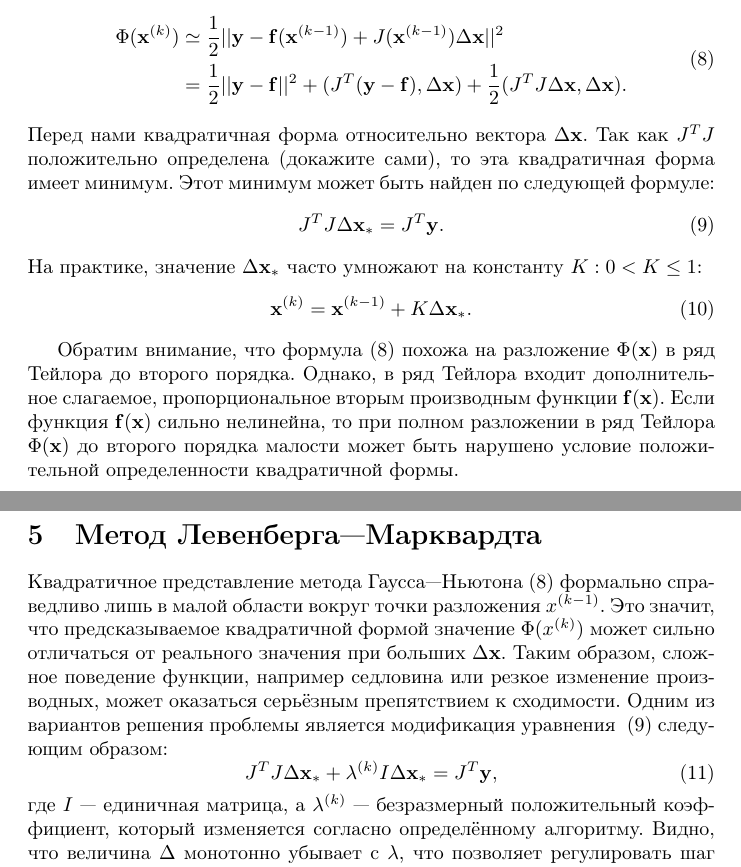
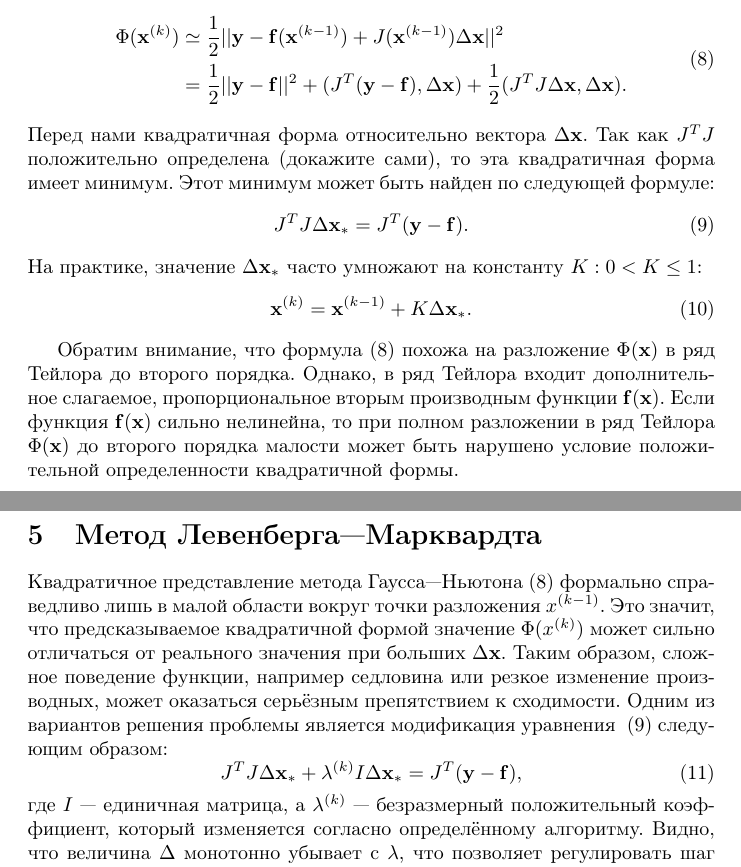
Before and after one commit to pyoadfe/seminars, a LaTeX document (3/nonlinear_ls.tex): two parts of pages 2 and 3 of 5, joined at a grey line, cut so that both start at the same text. Compiled offline with pdfLaTeX.

Commit message:
Update 3rd seminar

```diff
--- a/3/nonlinear_ls.tex
+++ b/3/nonlinear_ls.tex
@@ -80,7 +80,7 @@ $$
 Так как $J^TJ$ положительно определена (докажите сами), то эта квадратичная форма имеет минимум.
 Этот минимум может быть найден по следующей формуле:
 \begin{equation}
-J^TJ \Delta\m = J^T \y. \label{eq.Gauss_Newton}
+J^TJ \Delta\m = J^T (\y - \f). \label{eq.Gauss_Newton}
 \end{equation}
 На практике, значение $\Delta\m$ часто умножают на константу $K: 0 < K \leq 1$:
 \begin{equation}
@@ -98,7 +98,7 @@ J^TJ \Delta\m = J^T \y. \label{eq.Gauss_Newton}
 Таким образом, сложное поведение функции, например седловина или резкое изменение производных, может оказаться серьёзным препятствием к сходимости.
 Одним из вариантов решения проблемы является модификация уравнения ~\eqref{eq.Gauss_Newton} следующим образом:
 \begin{equation}
-J^TJ \Delta\m + \lambda^{(k)} I \Delta\m = J^T \y, \label{eq.LM}
+J^TJ \Delta\m + \lambda^{(k)} I \Delta\m = J^T (\y -\f), \label{eq.LM}
 \end{equation}
 где $I$ --- единичная матрица, а $\lambda^{(k)}$ --- безразмерный положительный коэффициент, который изменяется согласно определённому алгоритму.
 Видно, что величина $\Delta$ монотонно убывает с $\lambda$, что позволяет регулировать шаг правильно подбирая этот коэффициент.
```
Also changed, not shown: 3/nonlinear_ls.pdf.
